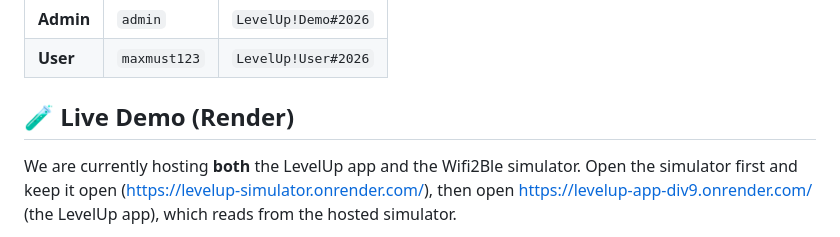
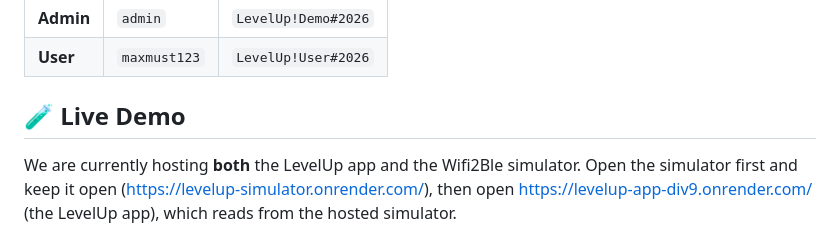
Before and after one commit to Lara-Ghi/LevelUp, a Markdown page: README.md, the part around the change. Drawn GitHub-style.

Commit message:
live demo section in README
Updated live demo section for clarity and formatting.

```diff
--- a/README.md
+++ b/README.md
@@ -26,7 +26,7 @@ Once the application is running and seeded, you can log in with the following cr
 | **Admin** | `admin` | `LevelUp!Demo#2026` |
 | **User** | `maxmust123` | `LevelUp!User#2026` |
 
-## 🧪 Live Demo (Render)
+## 🧪 Live Demo
 
 We are currently hosting **both** the LevelUp app and the Wifi2Ble simulator. Open the simulator first and keep it open (https://levelup-simulator.onrender.com/), then open https://levelup-app-div9.onrender.com/ (the LevelUp app), which reads from the hosted simulator.
 
```
